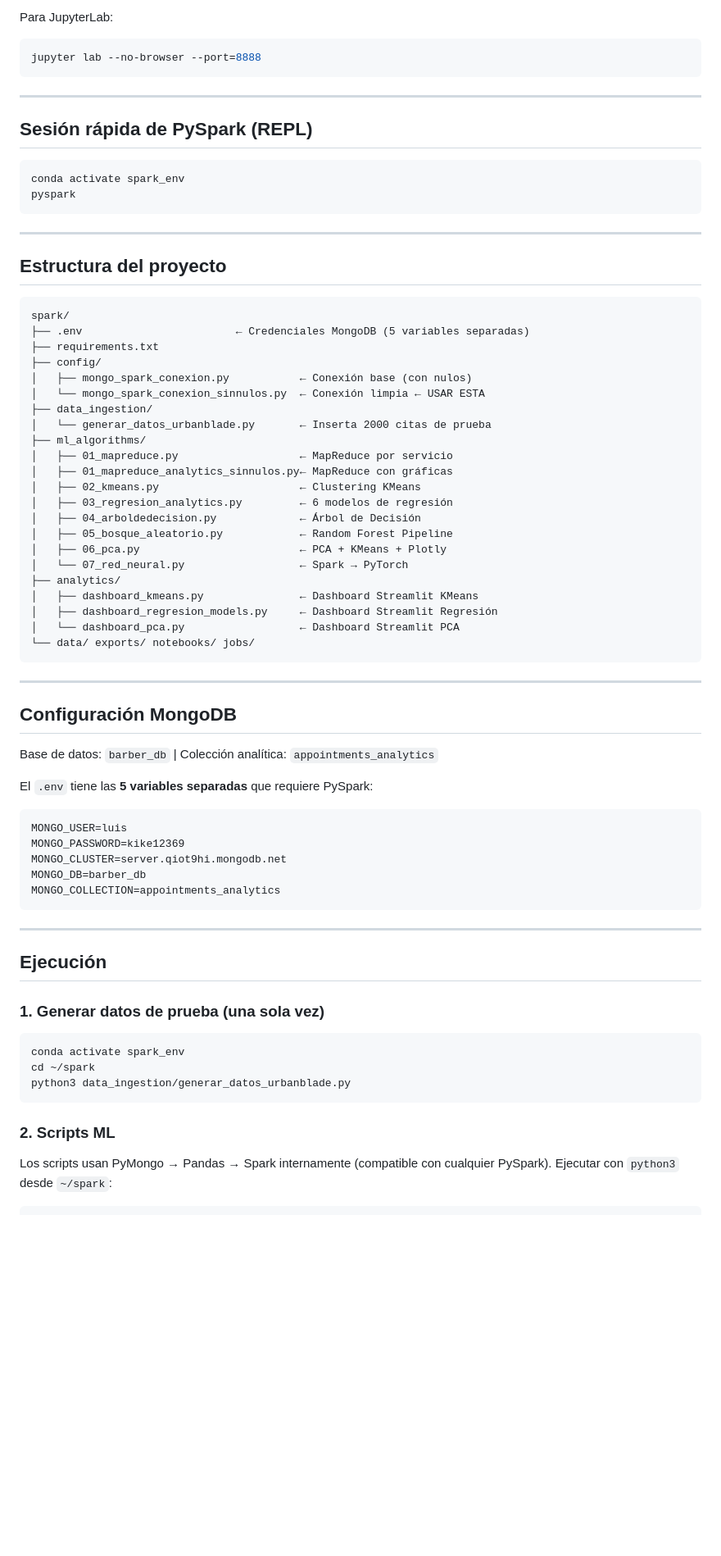
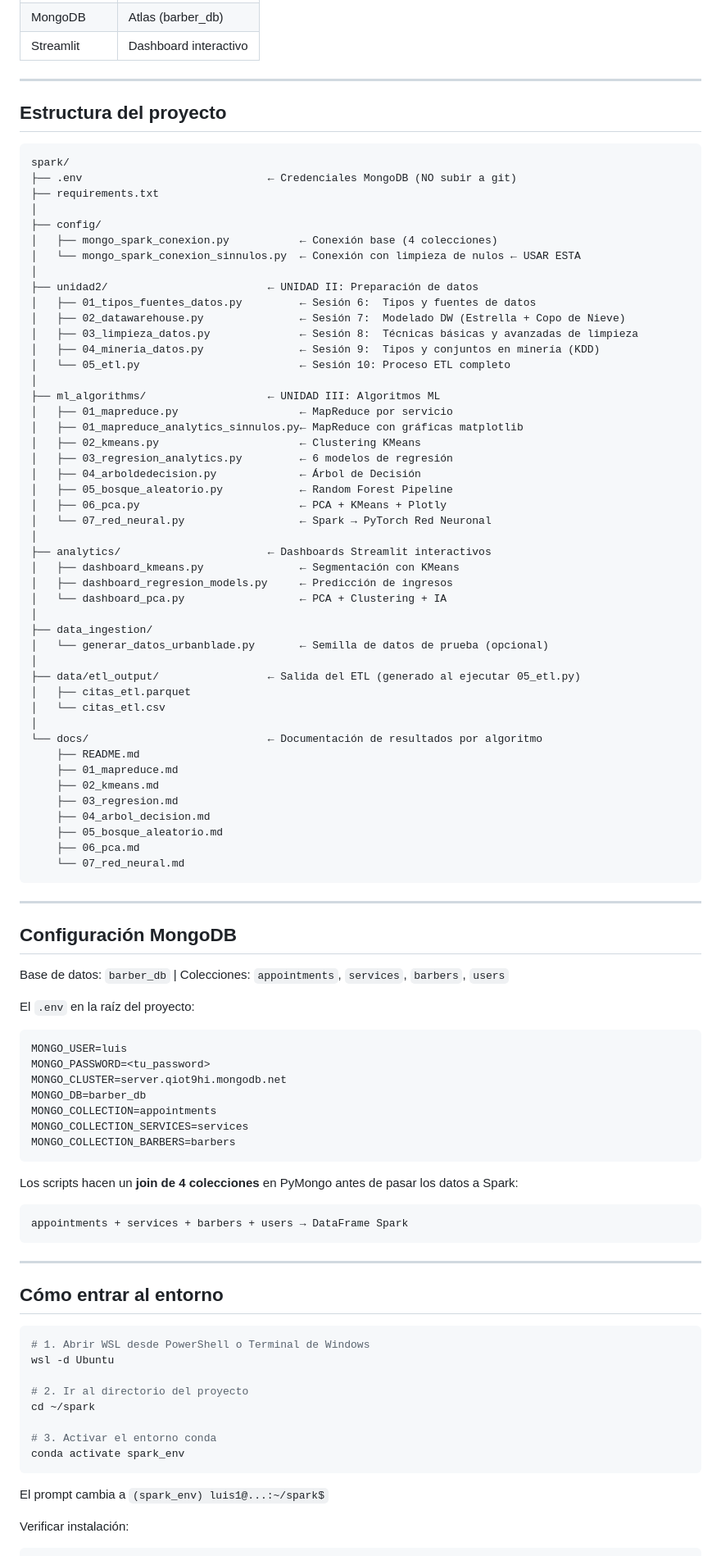
Before and after one commit to KikeGonRam/spark, a Markdown page: README.md, the part around one of its changes. Shown at 82% size. Drawn GitHub-style; blank space fills up the shorter version.

````diff
--- a/README.md
+++ b/README.md
@@ -79,17 +18,5 @@ Luego abre en Windows:
-Para JupyterLab:
-
-```bash
-jupyter lab --no-browser --port=8888
-```
-
----
-
-## Sesión rápida de PySpark (REPL)
-
-```bash
-conda activate spark_env
-pyspark
-```
+| MongoDB | Atlas (barber_db) |
+| Streamlit | Dashboard interactivo |
 
 ---
 
@@ -97,60 +24,92 @@ pyspark
 
 ```
 spark/
-├── .env                        ← Credenciales MongoDB (5 variables separadas)
+├── .env                             ← Credenciales MongoDB (NO subir a git)
 ├── requirements.txt
+│
 ├── config/
-│   ├── mongo_spark_conexion.py           ← Conexión base (con nulos)
-│   └── mongo_spark_conexion_sinnulos.py  ← Conexión limpia ← USAR ESTA
-├── data_ingestion/
-│   └── generar_datos_urbanblade.py       ← Inserta 2000 citas de prueba
-├── ml_algorithms/
+│   ├── mongo_spark_conexion.py           ← Conexión base (4 colecciones)
+│   └── mongo_spark_conexion_sinnulos.py  ← Conexión con limpieza de nulos ← USAR ESTA
+│
+├── unidad2/                         ← UNIDAD II: Preparación de datos
+│   ├── 01_tipos_fuentes_datos.py         ← Sesión 6:  Tipos y fuentes de datos
+│   ├── 02_datawarehouse.py               ← Sesión 7:  Modelado DW (Estrella + Copo de Nieve)
+│   ├── 03_limpieza_datos.py              ← Sesión 8:  Técnicas básicas y avanzadas de limpieza
+│   ├── 04_mineria_datos.py               ← Sesión 9:  Tipos y conjuntos en minería (KDD)
+│   └── 05_etl.py                         ← Sesión 10: Proceso ETL completo
+│
+├── ml_algorithms/                   ← UNIDAD III: Algoritmos ML
 │   ├── 01_mapreduce.py                   ← MapReduce por servicio
-│   ├── 01_mapreduce_analytics_sinnulos.py← MapReduce con gráficas
+│   ├── 01_mapreduce_analytics_sinnulos.py← MapReduce con gráficas matplotlib
 │   ├── 02_kmeans.py                      ← Clustering KMeans
 │   ├── 03_regresion_analytics.py         ← 6 modelos de regresión
 │   ├── 04_arboldedecision.py             ← Árbol de Decisión
 │   ├── 05_bosque_aleatorio.py            ← Random Forest Pipeline
 │   ├── 06_pca.py                         ← PCA + KMeans + Plotly
-│   └── 07_red_neural.py                  ← Spark → PyTorch
-├── analytics/
-│   ├── dashboard_kmeans.py               ← Dashboard Streamlit KMeans
-│   ├── dashboard_regresion_models.py     ← Dashboard Streamlit Regresión
-│   └── dashboard_pca.py                  ← Dashboard Streamlit PCA
-└── data/ exports/ notebooks/ jobs/
+│   └── 07_red_neural.py                  ← Spark → PyTorch Red Neuronal
+│
+├── analytics/                       ← Dashboards Streamlit interactivos
+│   ├── dashboard_kmeans.py               ← Segmentación con KMeans
+│   ├── dashboard_regresion_models.py     ← Predicción de ingresos
+│   └── dashboard_pca.py                  ← PCA + Clustering + IA
+│
+├── data_ingestion/
+│   └── generar_datos_urbanblade.py       ← Semilla de datos de prueba (opcional)
+│
+├── data/etl_output/                 ← Salida del ETL (generado al ejecutar 05_etl.py)
+│   ├── citas_etl.parquet
+│   └── citas_etl.csv
+│
+└── docs/                            ← Documentación de resultados por algoritmo
+    ├── README.md
+    ├── 01_mapreduce.md
+    ├── 02_kmeans.md
+    ├── 03_regresion.md
+    ├── 04_arbol_decision.md
+    ├── 05_bosque_aleatorio.md
+    ├── 06_pca.md
+    └── 07_red_neural.md
 ```
 
 ---
 
 ## Configuración MongoDB
 
-Base de datos: `barber_db` | Colección analítica: `appointments_analytics`
+Base de datos: `barber_db` | Colecciones: `appointments`, `services`, `barbers`, `users`
 
-El `.env` tiene las **5 variables separadas** que requiere PySpark:
+El `.env` en la raíz del proyecto:
 
 ```env
 MONGO_USER=luis
-MONGO_PASSWORD=kike12369
+MONGO_PASSWORD=<tu_password>
 MONGO_CLUSTER=server.qiot9hi.mongodb.net
 MONGO_DB=barber_db
-MONGO_COLLECTION=appointments_analytics
+MONGO_COLLECTION=appointments
+MONGO_COLLECTION_SERVICES=services
+MONGO_COLLECTION_BARBERS=barbers
+```
+
+Los scripts hacen un **join de 4 colecciones** en PyMongo antes de pasar los datos a Spark:
+```
+appointments + services + barbers + users → DataFrame Spark
 ```
 
 ---
 
-## Ejecución
-
-### 1. Generar datos de prueba (una sola vez)
+## Cómo entrar al entorno
 
 ```bash
+# 1. Abrir WSL desde PowerShell o Terminal de Windows
+wsl -d Ubuntu
+
+# 2. Ir al directorio del proyecto
+cd ~/spark
+
+# 3. Activar el entorno conda
 conda activate spark_env
-cd ~/spark
-python3 data_ingestion/generar_datos_urbanblade.py
 ```
 
-### 2. Scripts ML
+El prompt cambia a `(spark_env) luis1@...:~/spark$`
 
-Los scripts usan PyMongo → Pandas → Spark internamente (compatible con cualquier PySpark).
-Ejecutar con `python3` desde `~/spark`:
-
+Verificar instalación:
 ```bash
````
Also changed, not shown: other parts of README.md (+163 -99 lines).
